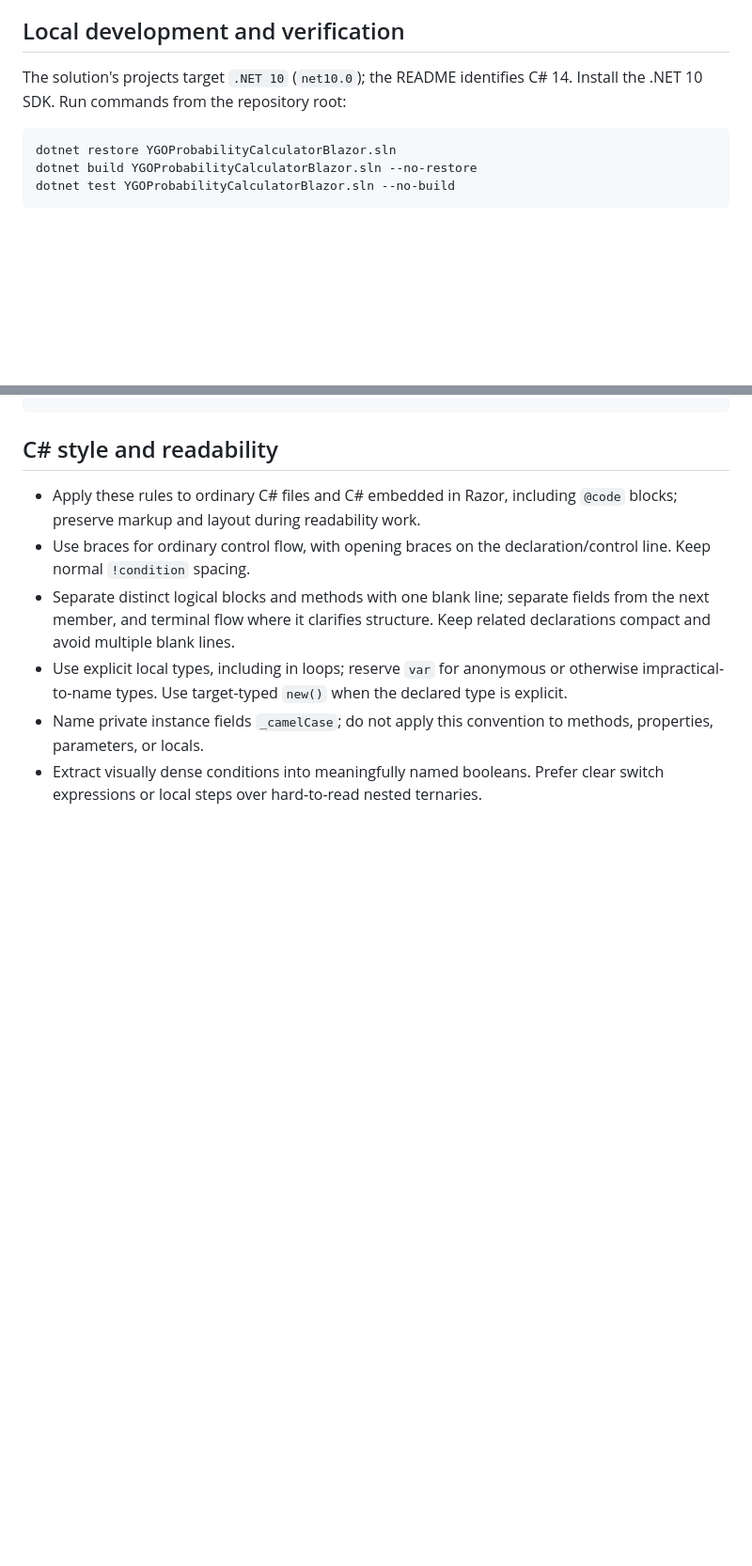
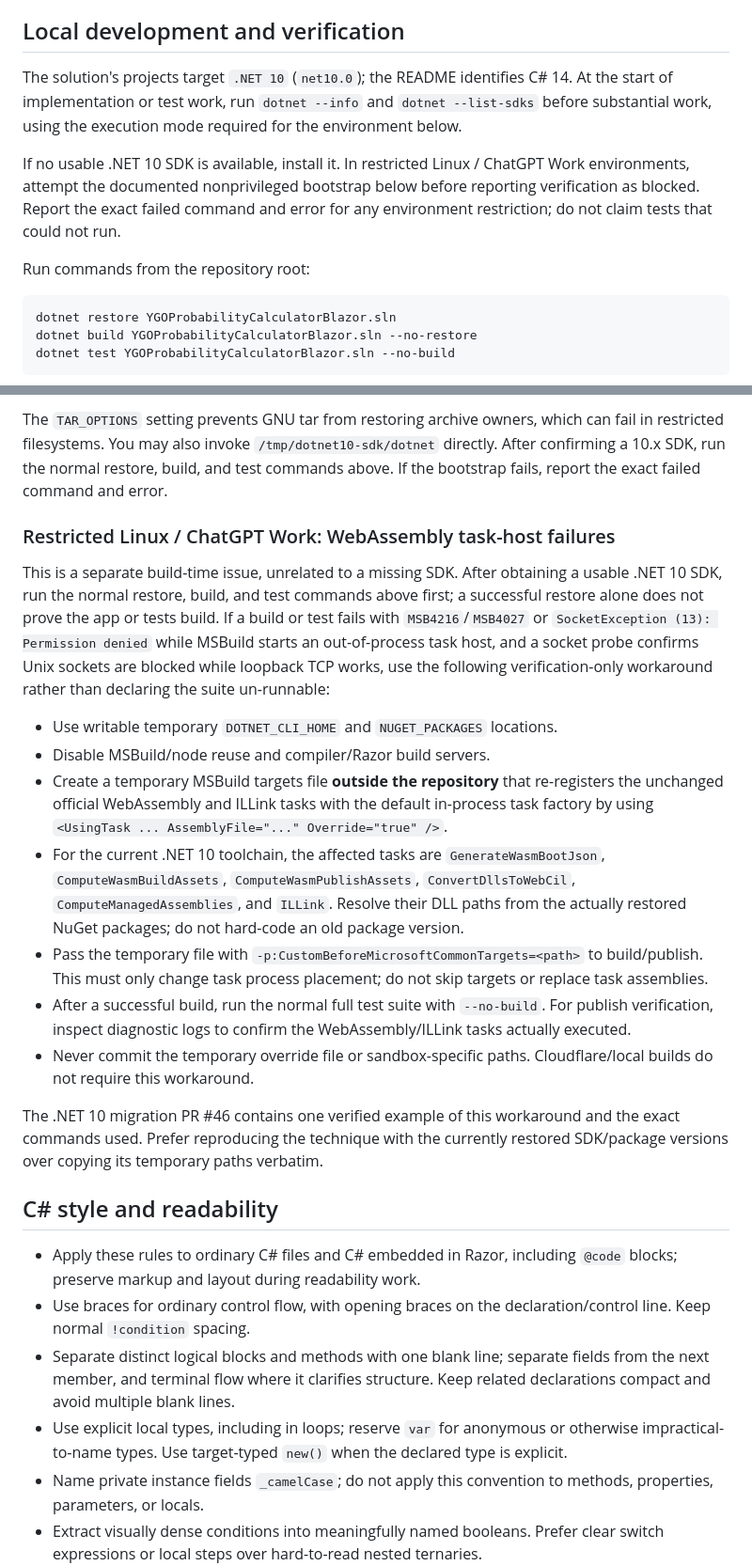
Before and after one commit to SeyTi01/ygo-advanced-probability-calculator-web, a Markdown page: AGENTS.md, 2 parts joined by grey strips. Shown at 94% size. GitHub-like rendering; blank space fills up the shorter version.

````diff
--- a/AGENTS.md
+++ b/AGENTS.md
@@ -13,7 +13,11 @@ Use these instructions when changing this repository. Read [README.md](README.md
 
 ## Local development and verification
 
-The solution's projects target `.NET 10` (`net10.0`); the README identifies C# 14. Install the .NET 10 SDK. Run commands from the repository root:
+The solution's projects target `.NET 10` (`net10.0`); the README identifies C# 14. At the start of implementation or test work, run `dotnet --info` and `dotnet --list-sdks` before substantial work, using the execution mode required for the environment below.
+
+If no usable .NET 10 SDK is available, install it. In restricted Linux / ChatGPT Work environments, attempt the documented nonprivileged bootstrap below before reporting verification as blocked. Report the exact failed command and error for any environment restriction; do not claim tests that could not run.
+
+Run commands from the repository root:
 
 ```sh
 dotnet restore YGOProbabilityCalculatorBlazor.sln
@@ -37,3 +89,19 @@ dotnet test YGOProbabilityCalculatorBlazor.sln --collect:"XPlat Code Coverage"
+The `TAR_OPTIONS` setting prevents GNU tar from restoring archive owners, which can fail in restricted filesystems. You may also invoke `/tmp/dotnet10-sdk/dotnet` directly. After confirming a 10.x SDK, run the normal restore, build, and test commands above. If the bootstrap fails, report the exact failed command and error.
+
+### Restricted Linux / ChatGPT Work: WebAssembly task-host failures
+
+This is a separate build-time issue, unrelated to a missing SDK. After obtaining a usable .NET 10 SDK, run the normal restore, build, and test commands above first; a successful restore alone does not prove the app or tests build. If a build or test fails with `MSB4216`/`MSB4027` or `SocketException (13): Permission denied` while MSBuild starts an out-of-process task host, and a socket probe confirms Unix sockets are blocked while loopback TCP works, use the following verification-only workaround rather than declaring the suite un-runnable:
+
+- Use writable temporary `DOTNET_CLI_HOME` and `NUGET_PACKAGES` locations.
+- Disable MSBuild/node reuse and compiler/Razor build servers.
+- Create a temporary MSBuild targets file **outside the repository** that re-registers the unchanged official WebAssembly and ILLink tasks with the default in-process task factory by using `<UsingTask ... AssemblyFile="..." Override="true" />`.
+- For the current .NET 10 toolchain, the affected tasks are `GenerateWasmBootJson`, `ComputeWasmBuildAssets`, `ComputeWasmPublishAssets`, `ConvertDllsToWebCil`, `ComputeManagedAssemblies`, and `ILLink`. Resolve their DLL paths from the actually restored NuGet packages; do not hard-code an old package version.
+- Pass the temporary file with `-p:CustomBeforeMicrosoftCommonTargets=<path>` to build/publish. This must only change task process placement; do not skip targets or replace task assemblies.
+- After a successful build, run the normal full test suite with `--no-build`. For publish verification, inspect diagnostic logs to confirm the WebAssembly/ILLink tasks actually executed.
+- Never commit the temporary override file or sandbox-specific paths. Cloudflare/local builds do not require this workaround.
+
+The .NET 10 migration PR #46 contains one verified example of this workaround and the exact commands used. Prefer reproducing the technique with the currently restored SDK/package versions over copying its temporary paths verbatim.
+
 ## C# style and readability
 
 - Apply these rules to ordinary C# files and C# embedded in Razor, including `@code` blocks; preserve markup and layout during readability work.
````
Also changed, not shown: other parts of AGENTS.md (+55 -48 lines).
